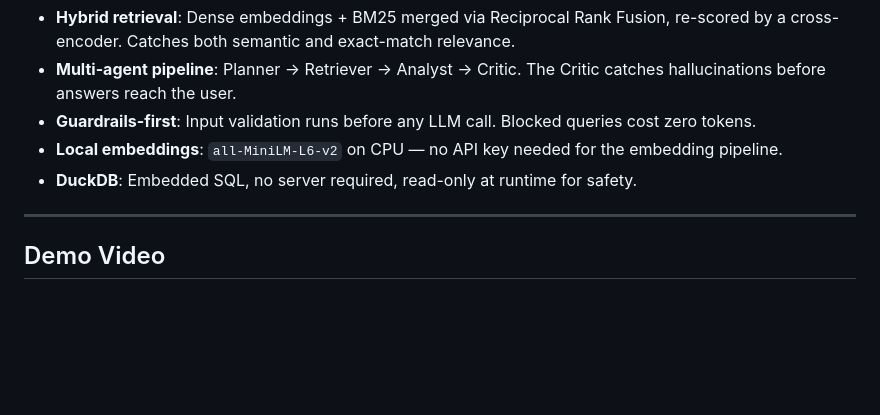
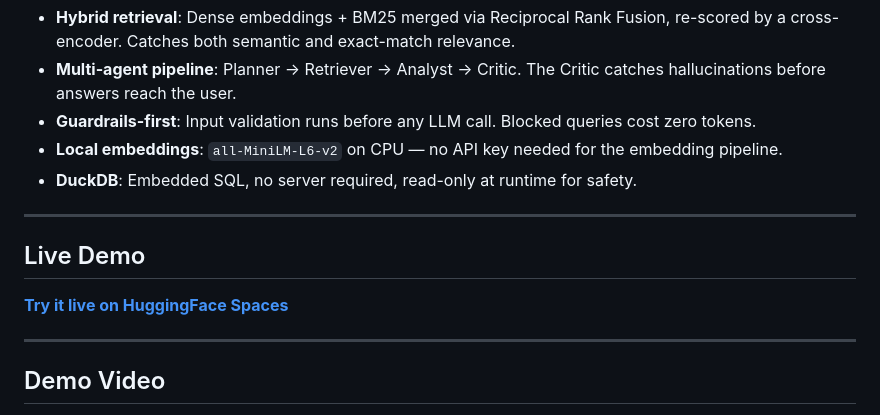
Before and after one commit to misbah17311/financial-intelligence-agent, a Markdown page: README.md, the part around one of its changes. Rendered like a GitHub page; blank space fills up the shorter version.

Commit message:
Add live demo link and demo video link to README

```diff
--- a/README.md
+++ b/README.md
@@ -266,5 +266,11 @@ python evaluation/evaluate.py
 
 ---
 
+## Live Demo
+
+**[Try it live on HuggingFace Spaces](https://huggingface.co/spaces/Misbah17311/financial-intelligence-agent)**
+
+---
+
 ## Demo Video
 
```
Also changed, not shown: other parts of README.md (+1 -1 lines).
